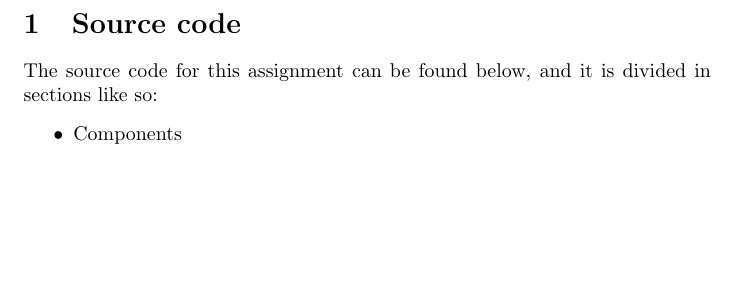
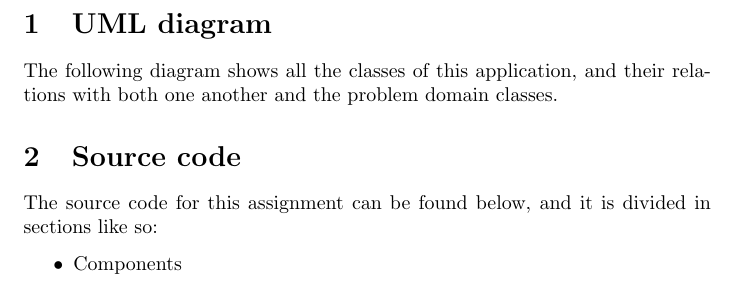
Before and after one commit to YvesStraten/medical-console-gui, a LaTeX document (Template.tex): part of the page before the commit and part of page 1 of 2 after it, cut at the place of the change, the shorter picture padded with empty space. Compiled offline with pdfLaTeX.

Commit message:
Updated UML diagram

```diff
--- a/Template.tex
+++ b/Template.tex
@@ -6,3 +6,5 @@
 \setminted[python]{fontfamily=courier}
 
 \begin{document}
+\section{UML diagram}
+The following diagram shows all the classes of this application, and their relations with both one another and the problem domain classes.
@@ -9,3 +15,5 @@
+\end{figure}
+
 \section{Source code}%
 \label{sec:source_code}
 The source code for this assignment can be found below, and it is divided in sections like so:
```
Also changed, not shown: figures/UML_diagram.png (added), Template.tex (4 more changed lines), 1 other file.
